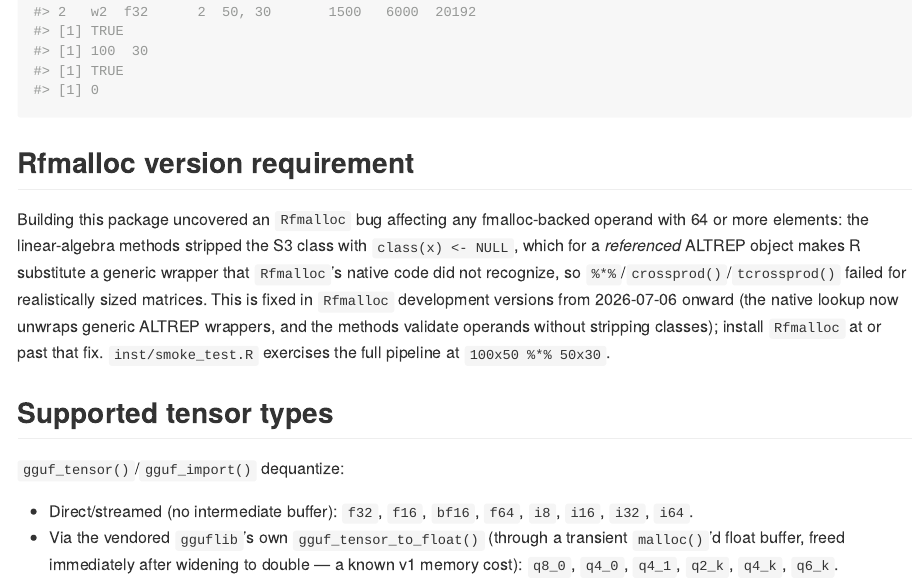
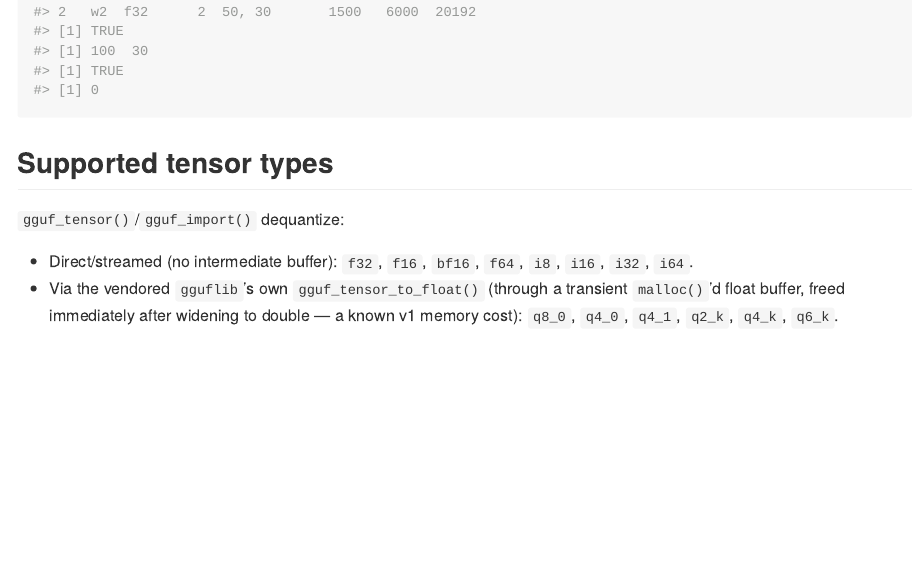
Before and after one commit to sounkou-bioinfo/Rfmalloc, an R Markdown document (README.Rmd): the page in a window 1100 px wide, from 1810 px down. The pictures show the output file README.md that the author committed with the source, drawn offline in the style of GitHub; badge pictures from the web are left out.

Commit message:
Drop pre-release Rfmalloc bug-history notes from README and smoke script

````diff
--- a/README.Rmd
+++ b/README.Rmd
@@ -104,18 +104,6 @@ local({
 })
 ```
 
-## Rfmalloc version requirement
-
-Building this package uncovered an `Rfmalloc` bug affecting any fmalloc-backed
-operand with 64 or more elements: the linear-algebra methods stripped the S3
-class with `class(x) <- NULL`, which for a *referenced* ALTREP object makes R
-substitute a generic wrapper that `Rfmalloc`'s native code did not recognize,
-so `%*%`/`crossprod()`/`tcrossprod()` failed for realistically sized matrices.
-This is fixed in `Rfmalloc` development versions from 2026-07-06 onward (the
-native lookup now unwraps generic ALTREP wrappers, and the methods validate
-operands without stripping classes); install `Rfmalloc` at or past that fix.
-`inst/smoke_test.R` exercises the full pipeline at `100x50 %*% 50x30`.
-
 ## Supported tensor types
 
 `gguf_tensor()`/`gguf_import()` dequantize:
````
Also changed, not shown: inst/smoke_test.R (+0 -7 lines), README.md.
